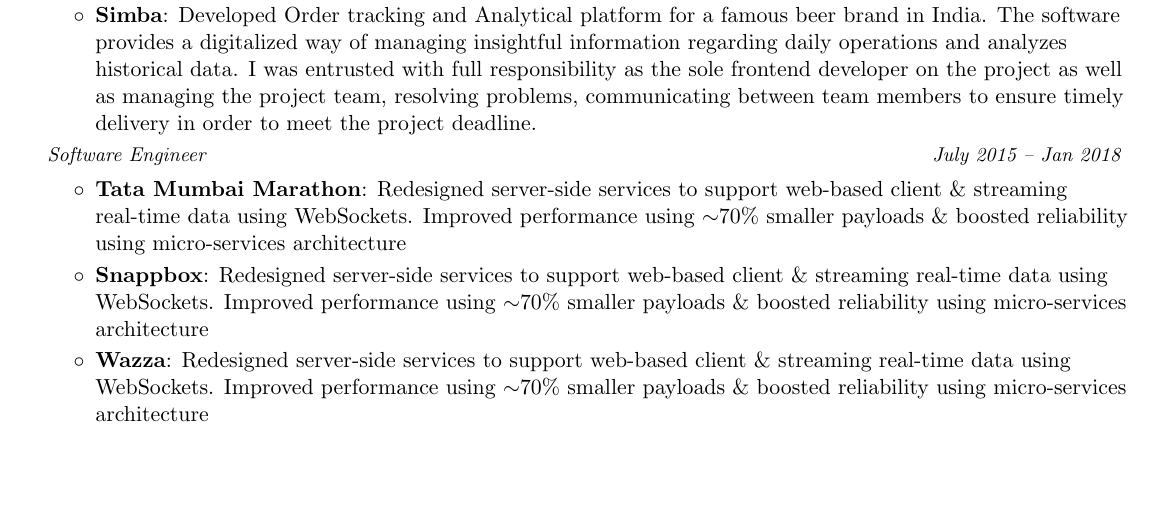
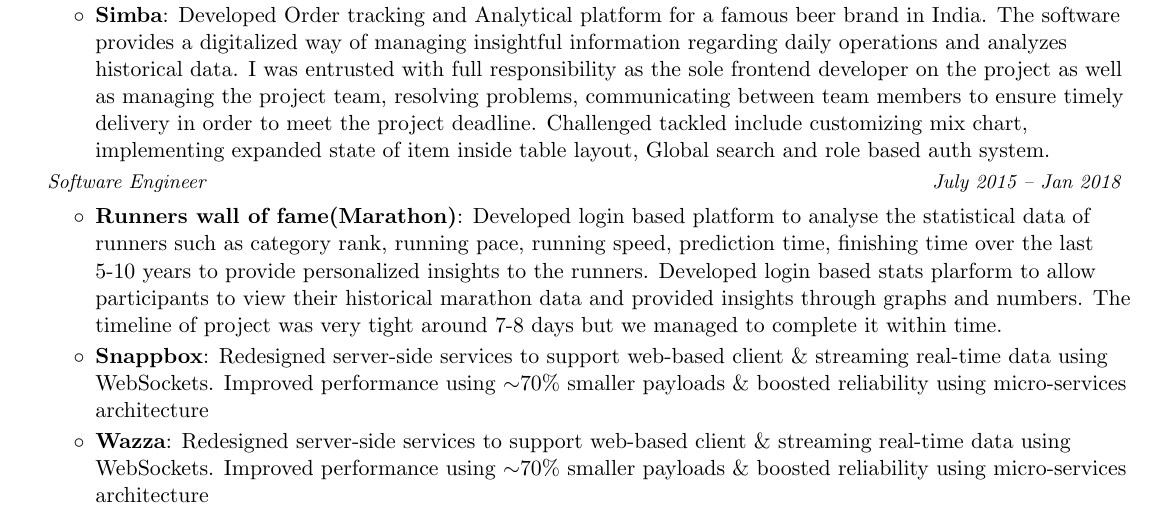
Before and after one commit to nirajrajgor/nirajrajgor.github.io, a LaTeX document (NirajRajgorSDE.tex): part of page 1 of 2, cut so that both start at the same text, the shorter picture padded with empty space. Compiled offline with pdfLaTeX.

Commit message:
Content added for marathon.

```diff
--- a/NirajRajgorSDE.tex
+++ b/NirajRajgorSDE.tex
@@ -132,6 +132,7 @@
 	\resumeItem{Simba}
 	{Developed Order tracking and Analytical platform for a famous beer brand in India. The software provides a digitalized way of managing insightful information regarding daily operations and analyzes historical data.
 	I was entrusted with full responsibility as the sole frontend developer on the project as well as managing the project team, resolving problems, communicating between team members to ensure timely delivery in order to meet the project deadline.
+	Challenged tackled include customizing mix chart, implementing expanded state of item inside table layout, Global search and role based auth system.
 	}
 	\resumeItemListEnd
 
@@ -139,8 +140,10 @@
 		\textit{\small Software Engineer} & \textit{\small July 2015 -- Jan 2018} \\
 		 \end{tabular*}\vspace{-5pt}
 	\resumeItemListStart
-	\resumeItem{Tata Mumbai Marathon}
-	{Redesigned server-side services to support web-based client \& streaming real-time data using WebSockets. Improved performance using $\sim$70\% smaller payloads \& boosted reliability using micro-services architecture}
+	\resumeItem{Runners wall of fame(Marathon)}
+	{Developed login based platform to analyse the statistical data of runners such as category rank, running pace, running speed, prediction time, finishing time over the last 5-10 years to provide personalized insights to the runners. Developed login based stats plarform to allow participants to view their historical marathon data and provided insights through graphs and numbers.
+	The timeline of project was very tight around 7-8 days but we managed to complete it within time.
+	}
 	\resumeItem{Snappbox}
 	{Redesigned server-side services to support web-based client \& streaming real-time data using WebSockets. Improved performance using $\sim$70\% smaller payloads \& boosted reliability using micro-services architecture}
 	\resumeItem{Wazza}
```
Also changed, not shown: __latexindent_temp.tex (+5 -2 lines), NirajRajgorSDE.pdf.
